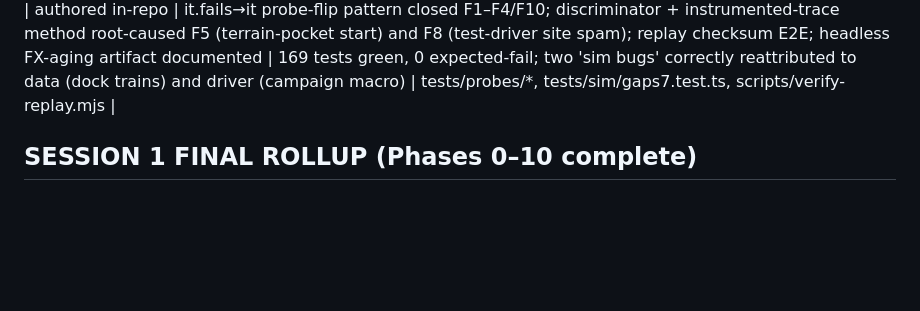
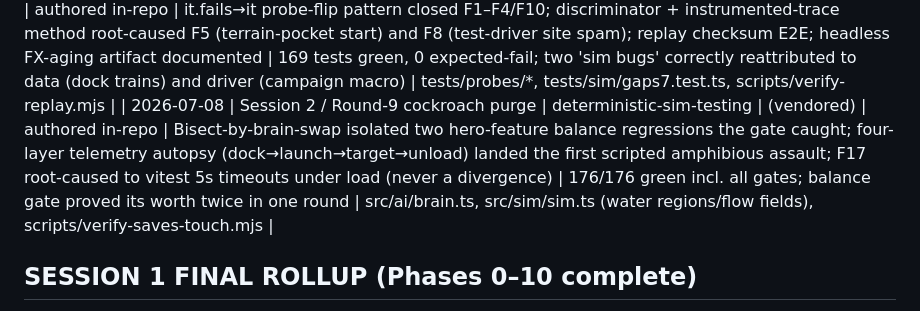
Before and after one commit to maheshyaddanapudi/aogr, a Markdown page: docs/07-SKILLS-LEDGER.md, the part around the change. Rendered like a GitHub page; blank space fills up the shorter version.

Commit message:
docs(ledger): round-9 skill-use row (§11)
Co-Authored-By: Claude Fable 5 <noreply@anthropic.com>
Claude-Session: https://claude.ai/code/session_014vwWhodEaKeF3vT7TRPPdm

```diff
--- a/docs/07-SKILLS-LEDGER.md
+++ b/docs/07-SKILLS-LEDGER.md
@@ -50,6 +50,7 @@ are logged too. Vendored copies live in `.claude/skills/<name>/` with an ORIGIN.
 
 | 2026-07-07 | Session 2 / Play-matrix | deterministic-sim-testing | (vendored) | authored in-repo | "Play before declaring done" section applied at full scale: 10-match human-side matrix with invariant probes; caught the never-booted map types + phantom naval patch | 4 shipped bugs found by playing that 156 unit tests missed; probe design lesson: judge liveness mid-game, never from end-state | scripts/play-matrix.mjs, tests/sim/gaps6.test.ts |
 | 2026-07-07 | Session 2 / Round-8 fix round | deterministic-sim-testing | (vendored) | authored in-repo | it.fails→it probe-flip pattern closed F1–F4/F10; discriminator + instrumented-trace method root-caused F5 (terrain-pocket start) and F8 (test-driver site spam); replay checksum E2E; headless FX-aging artifact documented | 169 tests green, 0 expected-fail; two 'sim bugs' correctly reattributed to data (dock trains) and driver (campaign macro) | tests/probes/*, tests/sim/gaps7.test.ts, scripts/verify-replay.mjs |
+| 2026-07-08 | Session 2 / Round-9 cockroach purge | deterministic-sim-testing | (vendored) | authored in-repo | Bisect-by-brain-swap isolated two hero-feature balance regressions the gate caught; four-layer telemetry autopsy (dock→launch→target→unload) landed the first scripted amphibious assault; F17 root-caused to vitest 5s timeouts under load (never a divergence) | 176/176 green incl. all gates; balance gate proved its worth twice in one round | src/ai/brain.ts, src/sim/sim.ts (water regions/flow fields), scripts/verify-saves-touch.mjs |
 
 ## SESSION 1 FINAL ROLLUP (Phases 0–10 complete)
 
```
